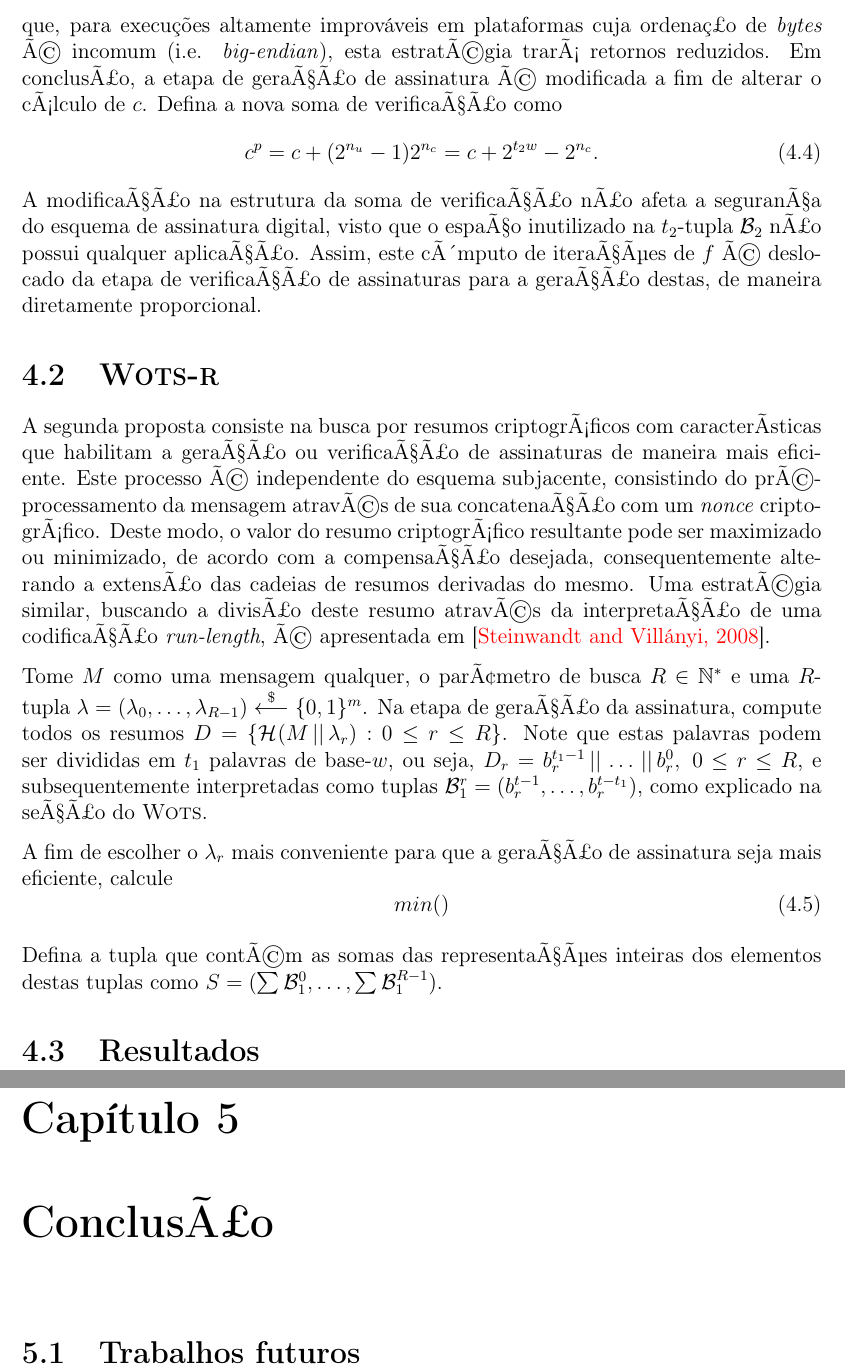
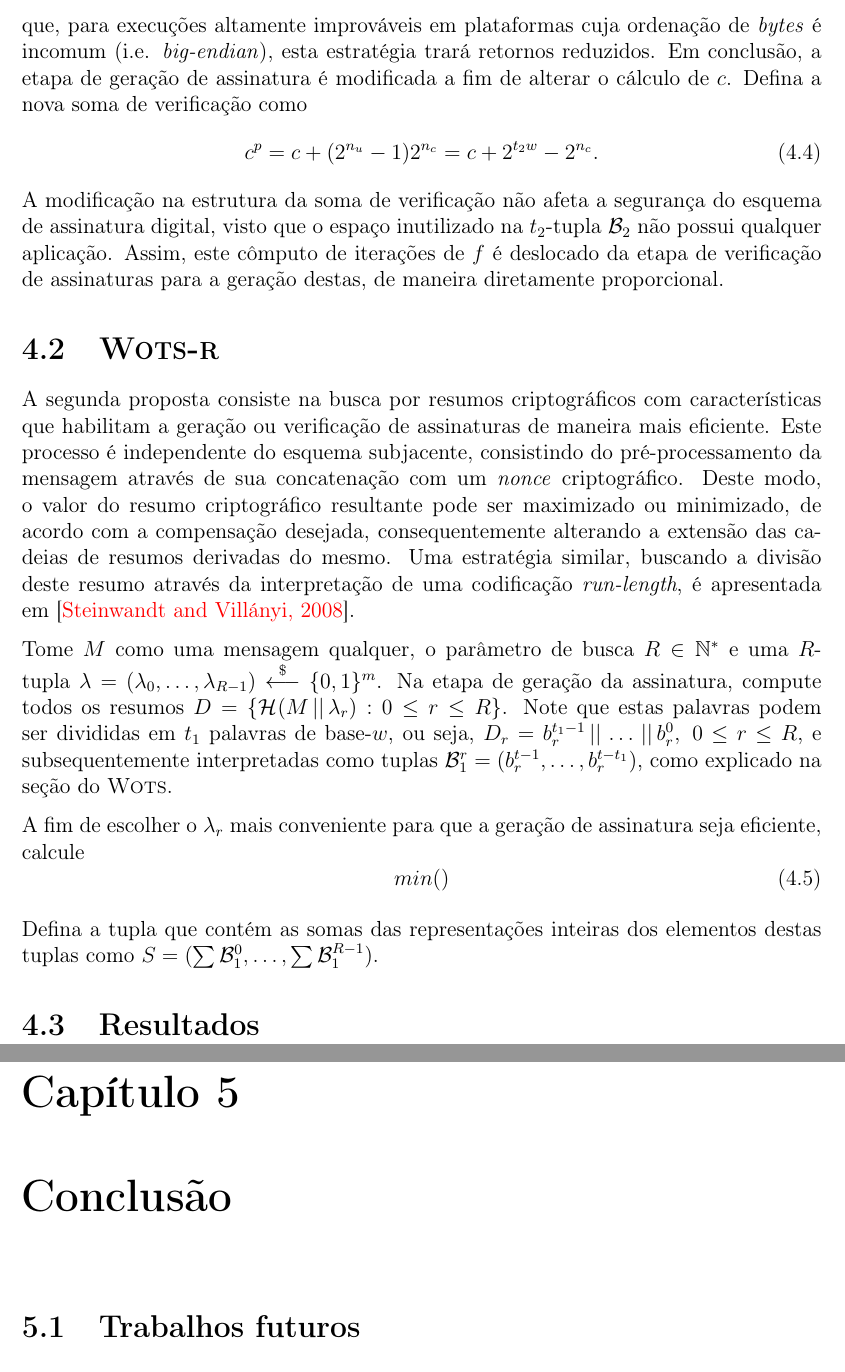
Before and after one commit to zambonin/bsc, a LaTeX document (bsc.tex): two parts of pages 41 and 42 of 46, joined at a grey line, cut so that both start at the same text. Compiled offline with pdfLaTeX.

Commit message:
sharelatex: update bsc.tex to r35310

```diff
--- a/bsc.tex
+++ b/bsc.tex
@@ -1832,28 +1832,28 @@ Isto ocorre pois um número inteiro de palavras em base-$w$ são utilizadas para
     \caption{\emph{Bits} inutilizados em $\mathcal{B}_2$ para vários valores de $w$ e $m$.}
 \end{table}
 
-Exceto alguns casos anômalos, percebe-se que $w$ e $n_u$ crescem com certa relação. Assim, para maiores valores de $w$, esta otimização trará melhores resultados. Note também que, para execuções altamente improváveis em plataformas cuja ordenaç£o de \emph{bytes} Ã© incomum (i.e. \emph{big-endian}), esta estratÃ©gia trarÃ¡ retornos reduzidos. Em conclusÃ£o, a etapa de geraÃ§Ã£o de assinatura Ã© modificada a fim de alterar o cÃ¡lculo de $c$. Defina a nova soma de verificaÃ§Ã£o como
+Exceto alguns casos anômalos, percebe-se que $w$ e $n_u$ crescem com certa relação. Assim, para maiores valores de $w$, esta otimização trará melhores resultados. Note também que, para execuções altamente improváveis em plataformas cuja ordenação de \emph{bytes} é incomum (i.e. \emph{big-endian}), esta estratégia trará retornos reduzidos. Em conclusão, a etapa de geração de assinatura é modificada a fim de alterar o cálculo de $c$. Defina a nova soma de verificação como
 \begin{equation}
     c^p = c + (2^{n_u} - 1)2^{n_c} = c + 2^{t_2w} - 2^{n_c}.
 \end{equation}
-A modificaÃ§Ã£o na estrutura da soma de verificaÃ§Ã£o nÃ£o afeta a seguranÃ§a do esquema de assinatura digital, visto que o espaÃ§o inutilizado na $t_2$-tupla $\mathcal{B}_2$ nÃ£o possui qualquer aplicaÃ§Ã£o. Assim, este cÃ´mputo de iteraÃ§Ãµes de $f$ Ã© deslocado da etapa de verificaÃ§Ã£o de assinaturas para a geraÃ§Ã£o destas, de maneira diretamente proporcional.
+A modificação na estrutura da soma de verificação não afeta a segurança do esquema de assinatura digital, visto que o espaço inutilizado na $t_2$-tupla $\mathcal{B}_2$ não possui qualquer aplicação. Assim, este cômputo de iterações de $f$ é deslocado da etapa de verificação de assinaturas para a geração destas, de maneira diretamente proporcional.
 
 \section{\textsc{Wots-r}}
 
-A segunda proposta consiste na busca por resumos criptogrÃ¡ficos com caracterÃ­sticas que habilitam a geraÃ§Ã£o ou verificaÃ§Ã£o de assinaturas de maneira mais eficiente. Este processo Ã© independente do esquema subjacente, consistindo do prÃ©-processamento da mensagem atravÃ©s de sua concatenaÃ§Ã£o com um \emph{nonce} criptogrÃ¡fico. Deste modo, o valor do resumo criptogrÃ¡fico resultante pode ser maximizado ou minimizado, de acordo com a compensaÃ§Ã£o desejada, consequentemente alterando a extensÃ£o das cadeias de resumos derivadas do mesmo. Uma estratÃ©gia similar, buscando a divisÃ£o deste resumo atravÃ©s da interpretaÃ§Ã£o de uma codificaÃ§Ã£o \emph{run-length}, Ã© apresentada em~\cite{Steinwandt2008}.
-
-Tome $M$ como uma mensagem qualquer, o parÃ¢metro de busca $R \in \mathbb{N}^{*}$ e uma $R$-tupla $\lambda = (\lambda_0, \dots, \lambda_{R - 1}) \stackrel{\$}{\longleftarrow} \binwds{m}$. Na etapa de geraÃ§Ã£o da assinatura, compute todos os resumos $D = \{\hash{M \concat \lambda_r} : 0 \leq r \leq R\}$. Note que estas palavras podem ser divididas em $t_1$ palavras de base-$w$, ou seja, $D_r = b_{r}^{t_1 - 1} \concat \dots \concat b_{r}^{0}, \; 0 \leq r \leq R$, e subsequentemente interpretadas como tuplas $\mathcal{B}_{1}^{r} = (b_{r}^{t - 1}, \dots, b_{r}^{t - t_1})$, como explicado na seÃ§Ã£o do \wots{}.
-
-A fim de escolher o $\lambda_r$ mais conveniente para que a geraÃ§Ã£o de assinatura seja mais eficiente, calcule
+A segunda proposta consiste na busca por resumos criptográficos com características que habilitam a geração ou verificação de assinaturas de maneira mais eficiente. Este processo é independente do esquema subjacente, consistindo do pré-processamento da mensagem através de sua concatenação com um \emph{nonce} criptográfico. Deste modo, o valor do resumo criptográfico resultante pode ser maximizado ou minimizado, de acordo com a compensação desejada, consequentemente alterando a extensão das cadeias de resumos derivadas do mesmo. Uma estratégia similar, buscando a divisão deste resumo através da interpretação de uma codificação \emph{run-length}, é apresentada em~\cite{Steinwandt2008}.
+
+Tome $M$ como uma mensagem qualquer, o parâmetro de busca $R \in \mathbb{N}^{*}$ e uma $R$-tupla $\lambda = (\lambda_0, \dots, \lambda_{R - 1}) \stackrel{\$}{\longleftarrow} \binwds{m}$. Na etapa de geração da assinatura, compute todos os resumos $D = \{\hash{M \concat \lambda_r} : 0 \leq r \leq R\}$. Note que estas palavras podem ser divididas em $t_1$ palavras de base-$w$, ou seja, $D_r = b_{r}^{t_1 - 1} \concat \dots \concat b_{r}^{0}, \; 0 \leq r \leq R$, e subsequentemente interpretadas como tuplas $\mathcal{B}_{1}^{r} = (b_{r}^{t - 1}, \dots, b_{r}^{t - t_1})$, como explicado na seção do \wots{}.
+
+A fim de escolher o $\lambda_r$ mais conveniente para que a geração de assinatura seja eficiente, calcule
 \begin{equation}
     min()
 \end{equation}
 
-Defina a tupla que contÃ©m as somas das representaÃ§Ãµes inteiras dos elementos destas tuplas como $S = (\sum \mathcal{B}_{1}^{0}, \dots, \sum \mathcal{B}_{1}^{R - 1})$.
+Defina a tupla que contém as somas das representações inteiras dos elementos destas tuplas como $S = (\sum \mathcal{B}_{1}^{0}, \dots, \sum \mathcal{B}_{1}^{R - 1})$.
 
 \section{Resultados}
 
-\chapter{ConclusÃ£o}
+\chapter{Conclusão}
 
 \section{Trabalhos futuros}
 
```
